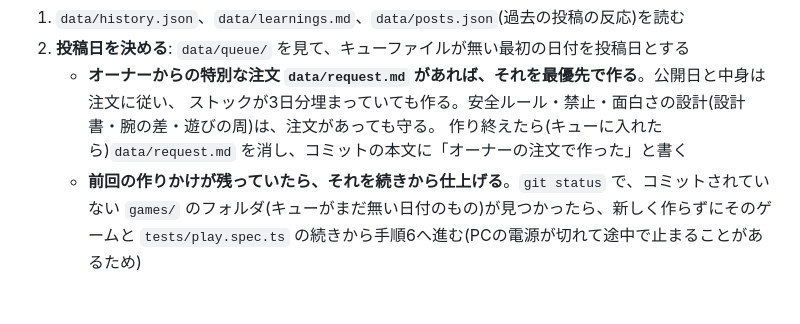
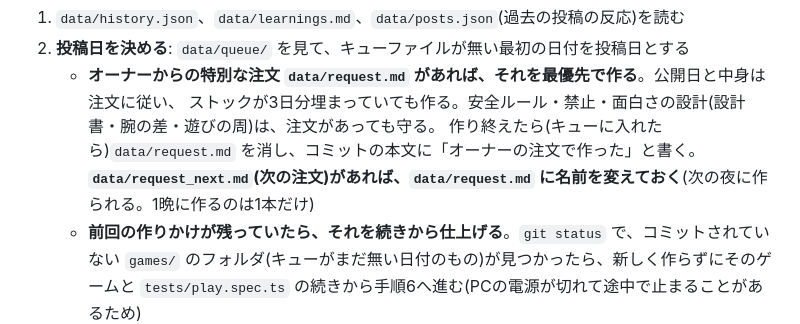
Before and after one commit to AI-game-create/ai-game-create.github.io, a Markdown page: CLAUDE.md, the part around the change. GitHub-like rendering; blank space fills up the shorter version.

Commit message:
order: 次の注文『ビル爆破解体』(竹林の次に作る。オーナーの注文)
- data/request_next.md に置き、竹林の注文を作り終えたら data/request.md に名前を変える決まりを足した

Co-Authored-By: Claude Opus 5.5 <noreply@anthropic.com>

```diff
--- a/CLAUDE.md
+++ b/CLAUDE.md
@@ -37,7 +37,8 @@ PCの電源が切れていた日は、次にPCが起動したときに遅れて
 2. **投稿日を決める**: `data/queue/` を見て、キューファイルが無い最初の日付を投稿日とする
    - **オーナーからの特別な注文 `data/request.md` があれば、それを最優先で作る**。公開日と中身は注文に従い、
      ストックが3日分埋まっていても作る。安全ルール・禁止・面白さの設計(設計書・腕の差・遊びの周)は、注文があっても守る。
-     作り終えたら(キューに入れたら)`data/request.md` を消し、コミットの本文に「オーナーの注文で作った」と書く
+     作り終えたら(キューに入れたら)`data/request.md` を消し、コミットの本文に「オーナーの注文で作った」と書く。
+     **`data/request_next.md`(次の注文)があれば、`data/request.md` に名前を変えておく**(次の夜に作られる。1晩に作るのは1本だけ)
    - **前回の作りかけが残っていたら、それを続きから仕上げる**。`git status` で、コミットされていない `games/` のフォルダ(キューがまだ無い日付のもの)が見つかったら、新しく作らずにそのゲームと `tests/play.spec.ts` の続きから手順6へ進む(PCの電源が切れて途中で止まることがあるため)
    - 探し始める日: 渡された時刻が**18時より前なら今日**から、**18時以降なら明日**から
      (投稿は毎日20時半。遅れて起動した朝や昼なら、今日の分がまだ間に合う。18時以降だと制作が20時半に間に合わないおそれがある)
```
Also changed, not shown: data/request_next.md (added, +65 -0 lines).
